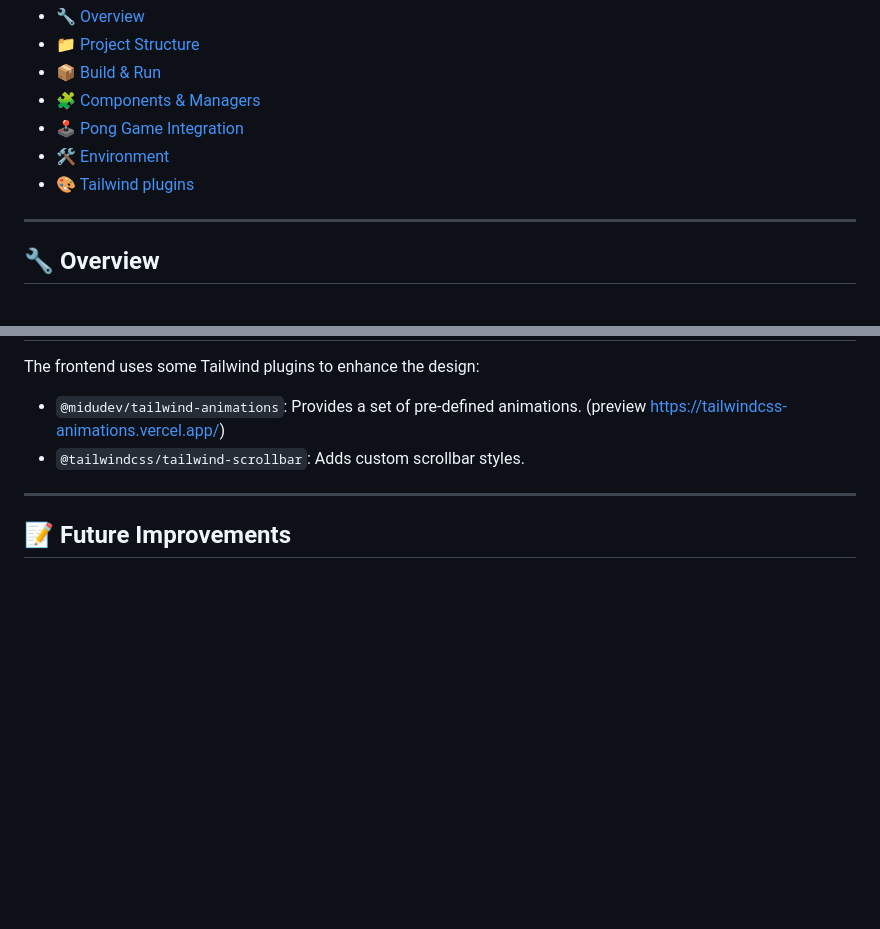
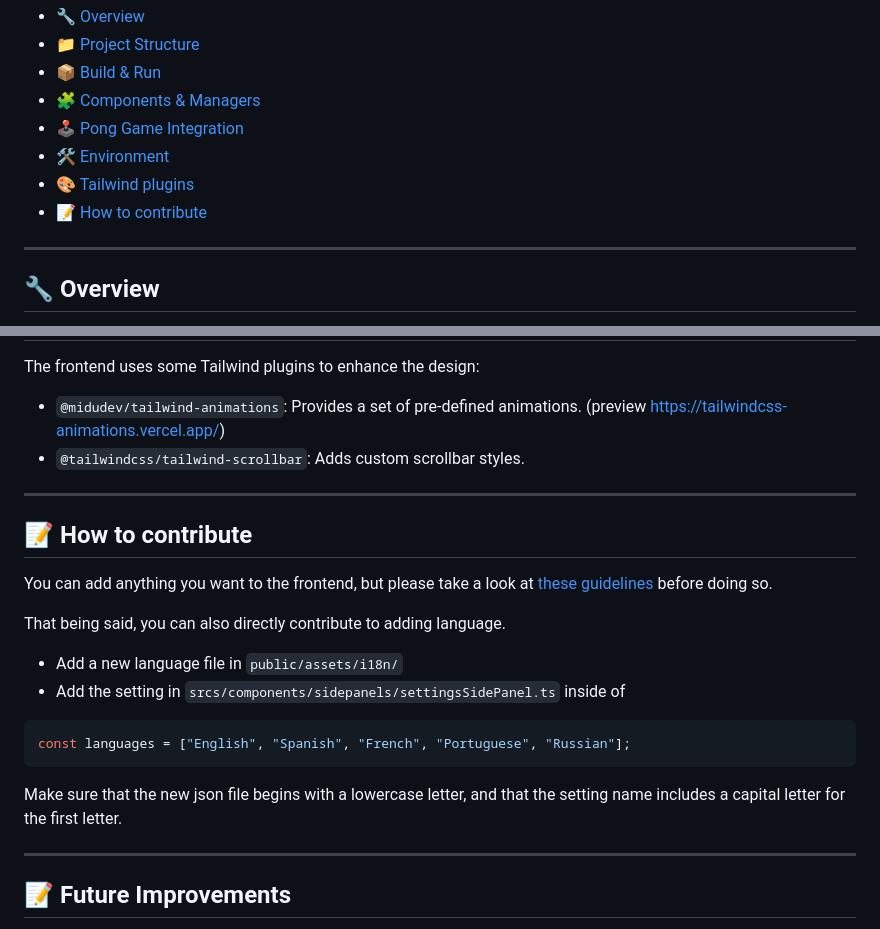
Before and after one commit to fclivaz42/ft_transcendance, a Markdown page: srcs/frontend/README.md, 2 parts joined by grey strips. Drawn GitHub-style; blank space fills up the shorter version.

Commit message:
Add contribution guidelines to README and enhance language addition instructions

````diff
--- a/srcs/frontend/README.md
+++ b/srcs/frontend/README.md
@@ -11,6 +11,7 @@ This document provides technical information about the internal **frontend modul
 - [🕹️ Pong Game Integration](#-pong-game-integration)
 - [🛠️ Environment](#-environment)
 - [🎨 Tailwind plugins](#-tailwind-plugins)
+- [📝 How to contribute](#-how-to-contribute)
 
 ---
 
@@ -124,6 +125,22 @@ The frontend uses some Tailwind plugins to enhance the design:
 
 ---
 
+## 📝 How to contribute
+
+You can add anything you want to the frontend, but please take a look at [these guidelines](#-project-structure) before doing so.
+
+That being said, you can also directly contribute to adding language.
+
+- Add a new language file in `public/assets/i18n/`
+- Add the setting in `srcs/components/sidepanels/settingsSidePanel.ts` inside of
+```typescript
+const languages = ["English", "Spanish", "French", "Portuguese", "Russian"];
+```
+
+Make sure that the new json file begins with a lowercase letter, and that the setting name includes a capital letter for the first letter.
+
+---
+
 ## 📝 Future Improvements
 
 - Finalize directory structure
````
